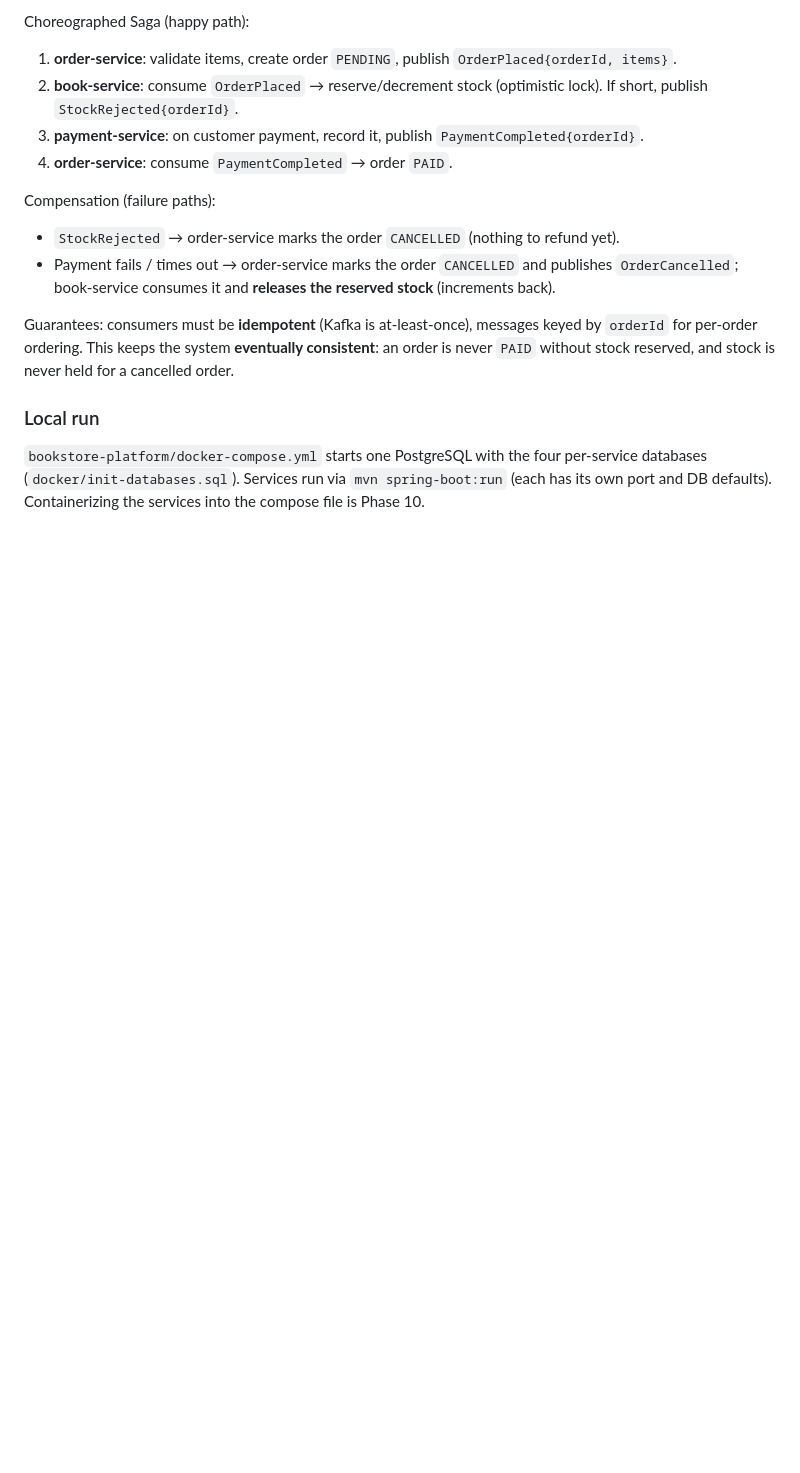
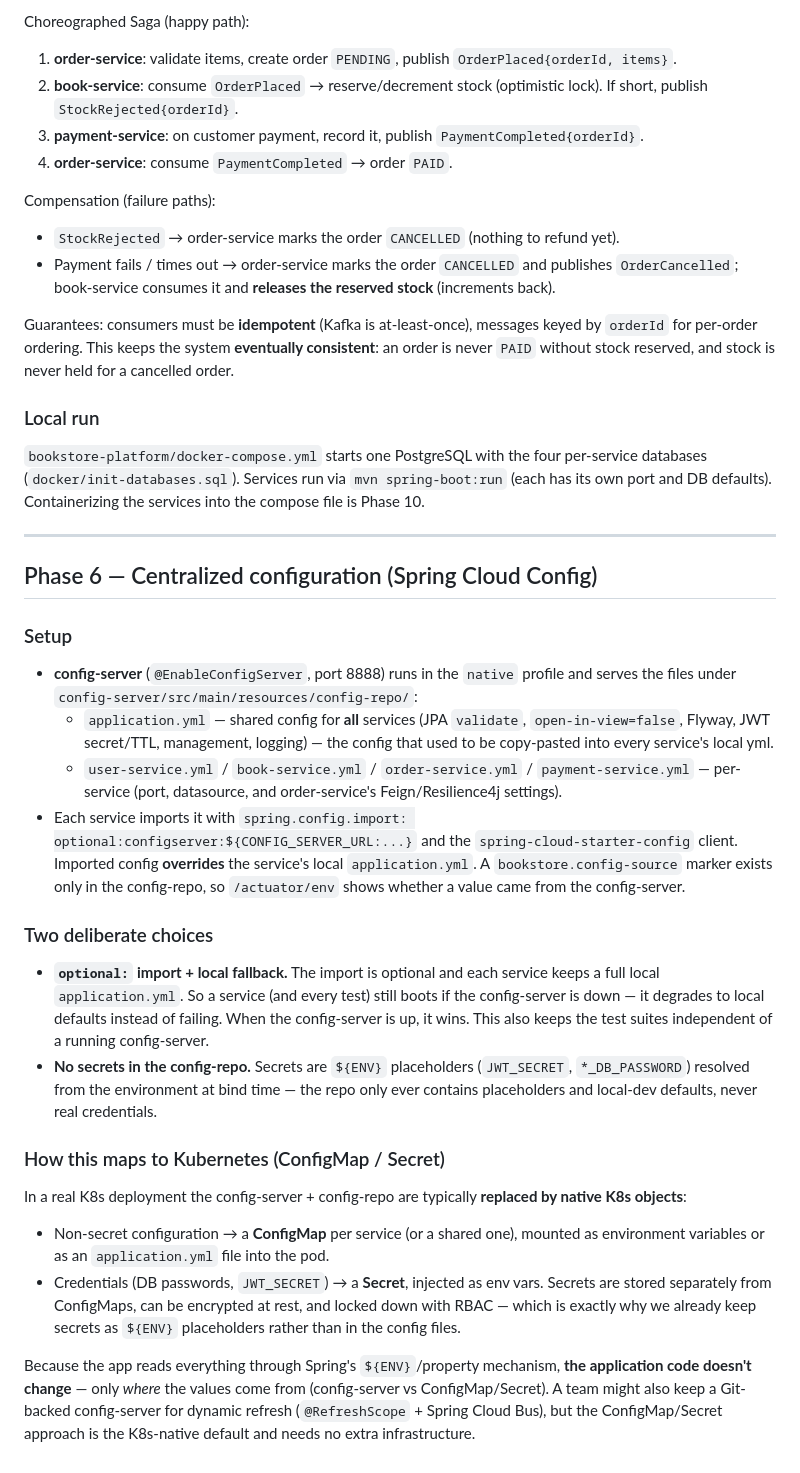
Before and after one commit to xcy103/Antra_Project, a Markdown page: docs/02-DESIGN.md, the part around the change. Drawn GitHub-style; blank space fills up the shorter version.

Commit message:
docs: document Phase 6 config-server + K8s ConfigMap/Secret mapping
Co-Authored-By: Claude Opus 4.8 <noreply@anthropic.com>

```diff
--- a/docs/02-DESIGN.md
+++ b/docs/02-DESIGN.md
@@ -261,3 +261,47 @@ without stock reserved, and stock is never held for a cancelled order.
 `bookstore-platform/docker-compose.yml` starts one PostgreSQL with the four per-service databases
 (`docker/init-databases.sql`). Services run via `mvn spring-boot:run` (each has its own port and DB
 defaults). Containerizing the services into the compose file is Phase 10.
+
+---
+
+## Phase 6 — Centralized configuration (Spring Cloud Config)
+
+### Setup
+
+- **config-server** (`@EnableConfigServer`, port 8888) runs in the `native` profile and serves the
+  files under `config-server/src/main/resources/config-repo/`:
+  - `application.yml` — shared config for **all** services (JPA `validate`, `open-in-view=false`,
+    Flyway, JWT secret/TTL, management, logging) — the config that used to be copy-pasted into every
+    service's local yml.
+  - `user-service.yml` / `book-service.yml` / `order-service.yml` / `payment-service.yml` — per-service
+    (port, datasource, and order-service's Feign/Resilience4j settings).
+- Each service imports it with `spring.config.import: optional:configserver:${CONFIG_SERVER_URL:...}`
+  and the `spring-cloud-starter-config` client. Imported config **overrides** the service's local
+  `application.yml`. A `bookstore.config-source` marker exists only in the config-repo, so
+  `/actuator/env` shows whether a value came from the config-server.
+
+### Two deliberate choices
+
+- **`optional:` import + local fallback.** The import is optional and each service keeps a full local
+  `application.yml`. So a service (and every test) still boots if the config-server is down — it
+  degrades to local defaults instead of failing. When the config-server is up, it wins. This also keeps
+  the test suites independent of a running config-server.
+- **No secrets in the config-repo.** Secrets are `${ENV}` placeholders (`JWT_SECRET`, `*_DB_PASSWORD`)
+  resolved from the environment at bind time — the repo only ever contains placeholders and local-dev
+  defaults, never real credentials.
+
+### How this maps to Kubernetes (ConfigMap / Secret)
+
+In a real K8s deployment the config-server + config-repo are typically **replaced by native K8s
+objects**:
+
+- Non-secret configuration → a **ConfigMap** per service (or a shared one), mounted as environment
+  variables or as an `application.yml` file into the pod.
+- Credentials (DB passwords, `JWT_SECRET`) → a **Secret**, injected as env vars. Secrets are stored
+  separately from ConfigMaps, can be encrypted at rest, and locked down with RBAC — which is exactly
+  why we already keep secrets as `${ENV}` placeholders rather than in the config files.
+
+Because the app reads everything through Spring's `${ENV}`/property mechanism, **the application code
+doesn't change** — only *where* the values come from (config-server vs ConfigMap/Secret). A team might
+also keep a Git-backed config-server for dynamic refresh (`@RefreshScope` + Spring Cloud Bus), but the
+ConfigMap/Secret approach is the K8s-native default and needs no extra infrastructure.
```
Also changed, not shown: docs/PROGRESS.md (+10 -0 lines).
